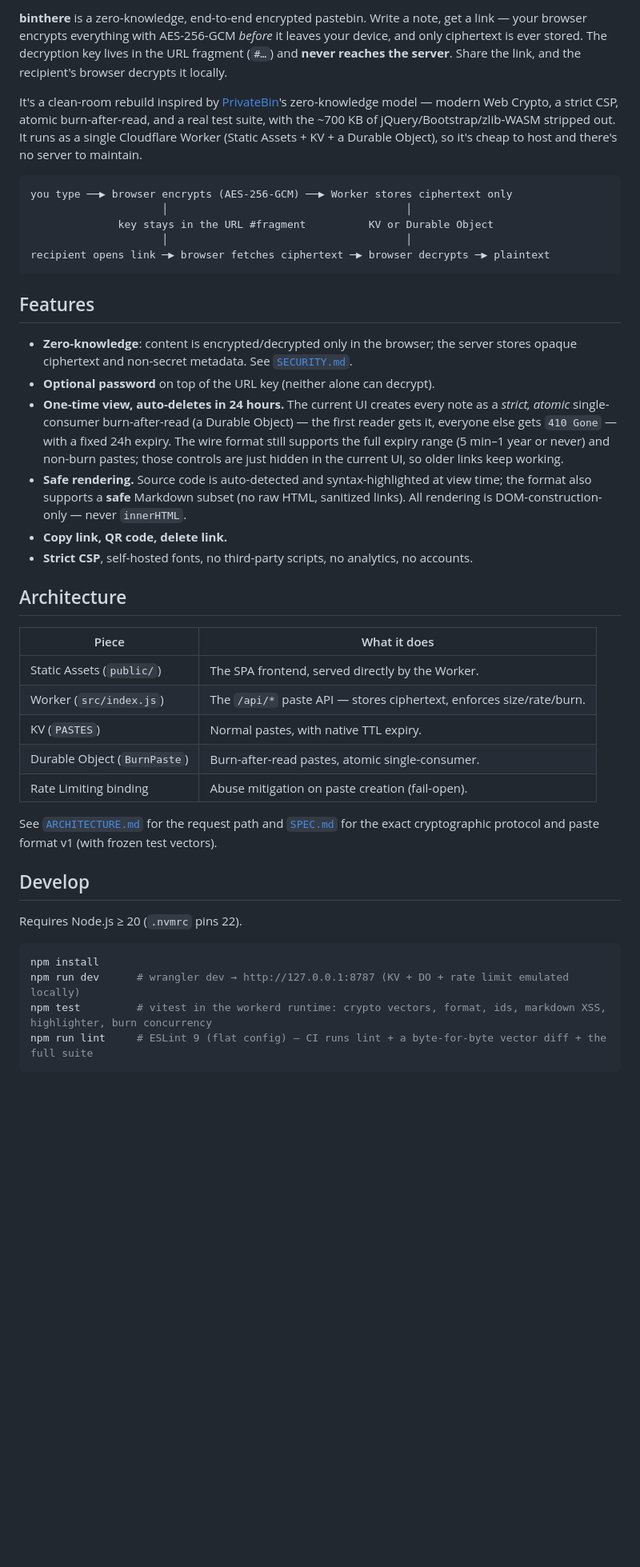
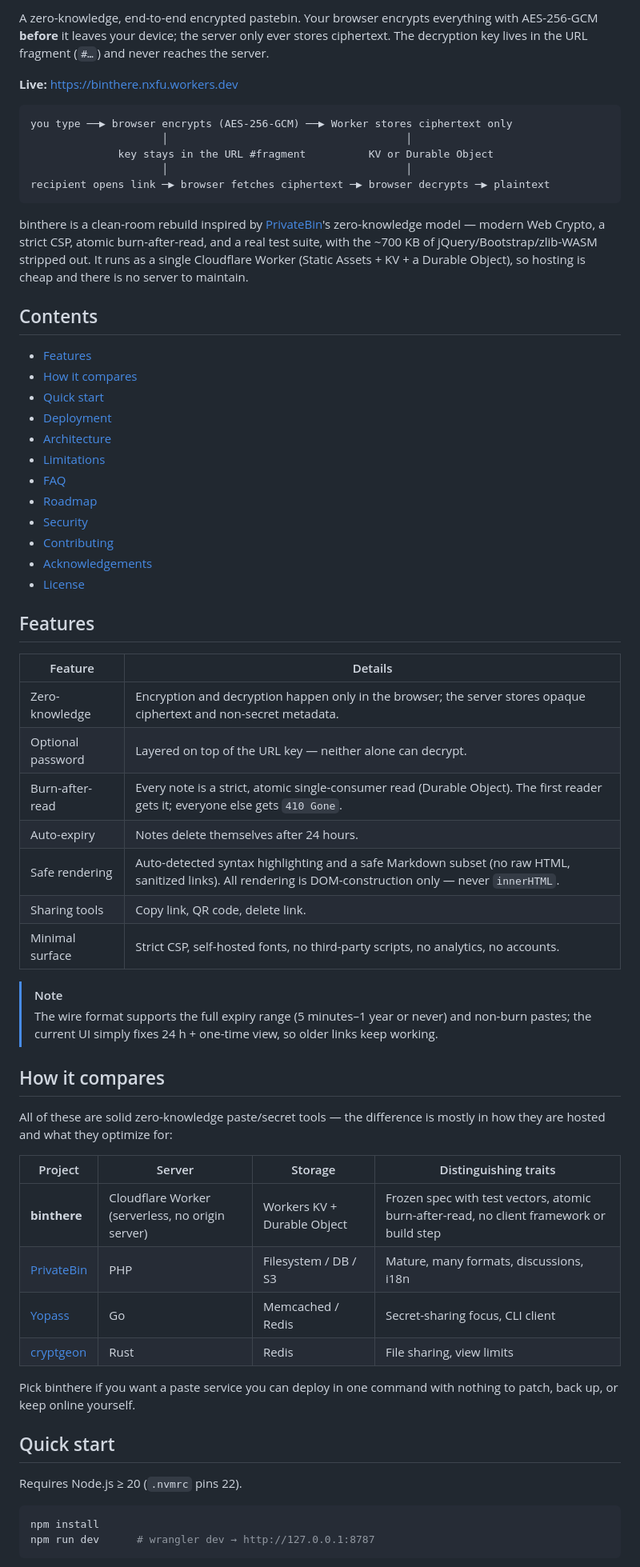
Before and after one commit to nxfu/binthere, a Markdown page: README.md, the part around one of its changes. Shown at 80% size. Drawn GitHub-style; blank space fills up the shorter version.

````diff
--- a/README.md
+++ b/README.md
@@ -9,13 +9,9 @@
 
-**binthere** is a zero-knowledge, end-to-end encrypted pastebin. Write a note, get a link — your
-browser encrypts everything with AES-256-GCM *before* it leaves your device, and only ciphertext
-is ever stored. The decryption key lives in the URL fragment (`#…`) and **never reaches the
-server**. Share the link, and the recipient's browser decrypts it locally.
+A zero-knowledge, end-to-end encrypted pastebin. Your browser encrypts everything with
+AES-256-GCM **before** it leaves your device; the server only ever stores ciphertext. The
+decryption key lives in the URL fragment (`#…`) and never reaches the server.
 
-It's a clean-room rebuild inspired by [PrivateBin](https://privatebin.info)'s zero-knowledge
-model — modern Web Crypto, a strict CSP, atomic burn-after-read, and a real test suite, with the
-~700 KB of jQuery/Bootstrap/zlib-WASM stripped out. It runs as a single Cloudflare Worker
-(Static Assets + KV + a Durable Object), so it's cheap to host and there's no server to maintain.
+**Live:** <https://binthere.nxfu.workers.dev>
 
 ```
 you type ──▶ browser encrypts (AES-256-GCM) ──▶ Worker stores ciphertext only
@@ -25,43 +21,64 @@ you type ──▶ browser encrypts (AES-256-GCM) ──▶ Worker stores cipher
 recipient opens link ─▶ browser fetches ciphertext ─▶ browser decrypts ─▶ plaintext
 ```
 
+binthere is a clean-room rebuild inspired by [PrivateBin](https://privatebin.info)'s
+zero-knowledge model — modern Web Crypto, a strict CSP, atomic burn-after-read, and a real
+test suite, with the ~700 KB of jQuery/Bootstrap/zlib-WASM stripped out. It runs as a single
+Cloudflare Worker (Static Assets + KV + a Durable Object), so hosting is cheap and there is no
+server to maintain.
+
+## Contents
+
+- [Features](#features)
+- [How it compares](#how-it-compares)
+- [Quick start](#quick-start)
+- [Deployment](#deployment)
+- [Architecture](#architecture)
+- [Limitations](#limitations)
+- [FAQ](#faq)
+- [Roadmap](#roadmap)
+- [Security](#security)
+- [Contributing](#contributing)
+- [Acknowledgements](#acknowledgements)
+- [License](#license)
+
 ## Features
 
-- **Zero-knowledge**: content is encrypted/decrypted only in the browser; the server stores
-  opaque ciphertext and non-secret metadata. See [`SECURITY.md`](./SECURITY.md).
-- **Optional password** on top of the URL key (neither alone can decrypt).
-- **One-time view, auto-deletes in 24 hours.** The current UI creates every note as a
-  *strict, atomic* single-consumer burn-after-read (a Durable Object) — the first reader gets
-  it, everyone else gets `410 Gone` — with a fixed 24h expiry. The wire format still supports
-  the full expiry range (5 min–1 year or never) and non-burn pastes; those controls are just
-  hidden in the current UI, so older links keep working.
-- **Safe rendering.** Source code is auto-detected and syntax-highlighted at view time; the
-  format also supports a **safe** Markdown subset (no raw HTML, sanitized links). All rendering
-  is DOM-construction-only — never `innerHTML`.
-- **Copy link, QR code, delete link.**
-- **Strict CSP**, self-hosted fonts, no third-party scripts, no analytics, no accounts.
+| Feature | Details |
+| --- | --- |
+| Zero-knowledge | Encryption and decryption happen only in the browser; the server stores opaque ciphertext and non-secret metadata. |
+| Optional password | Layered on top of the URL key — neither alone can decrypt. |
+| Burn-after-read | Every note is a strict, atomic single-consumer read (Durable Object). The first reader gets it; everyone else gets `410 Gone`. |
+| Auto-expiry | Notes delete themselves after 24 hours. |
+| Safe rendering | Auto-detected syntax highlighting and a safe Markdown subset (no raw HTML, sanitized links). All rendering is DOM-construction only — never `innerHTML`. |
+| Sharing tools | Copy link, QR code, delete link. |
+| Minimal surface | Strict CSP, self-hosted fonts, no third-party scripts, no analytics, no accounts. |
 
-## Architecture
+> [!NOTE]
+> The wire format supports the full expiry range (5 minutes–1 year or never) and non-burn
+> pastes; the current UI simply fixes 24 h + one-time view, so older links keep working.
 
-| Piece | What it does |
-|---|---|
-| Static Assets (`public/`) | The SPA frontend, served directly by the Worker. |
-| Worker (`src/index.js`) | The `/api/*` paste API — stores ciphertext, enforces size/rate/burn. |
-| KV (`PASTES`) | Normal pastes, with native TTL expiry. |
-| Durable Object (`BurnPaste`) | Burn-after-read pastes, atomic single-consumer. |
-| Rate Limiting binding | Abuse mitigation on paste creation (fail-open). |
+## How it compares
 
-See [`ARCHITECTURE.md`](./ARCHITECTURE.md) for the request path and [`SPEC.md`](./SPEC.md) for
-the exact cryptographic protocol and paste format v1 (with frozen test vectors).
+All of these are solid zero-knowledge paste/secret tools — the difference is mostly in how
+they are hosted and what they optimize for:
 
-## Develop
+| Project | Server | Storage | Distinguishing traits |
+| --- | --- | --- | --- |
+| **binthere** | Cloudflare Worker (serverless, no origin server) | Workers KV + Durable Object | Frozen spec with test vectors, atomic burn-after-read, no client framework or build step |
+| [PrivateBin](https://privatebin.info) | PHP | Filesystem / DB / S3 | Mature, many formats, discussions, i18n |
+| [Yopass](https://github.com/jhaals/yopass) | Go | Memcached / Redis | Secret-sharing focus, CLI client |
+| [cryptgeon](https://github.com/cupcakearmy/cryptgeon) | Rust | Redis | File sharing, view limits |
+
+Pick binthere if you want a paste service you can deploy in one command with nothing to
+patch, back up, or keep online yourself.
+
+## Quick start
 
 Requires Node.js ≥ 20 (`.nvmrc` pins 22).
 
 ```bash
 npm install
-npm run dev      # wrangler dev → http://127.0.0.1:8787 (KV + DO + rate limit emulated locally)
-npm test         # vitest in the workerd runtime: crypto vectors, format, ids, markdown XSS, highlighter, burn concurrency
-npm run lint     # ESLint 9 (flat config) — CI runs lint + a byte-for-byte vector diff + the full suite
+npm run dev      # wrangler dev → http://127.0.0.1:8787
 ```
 
````
Also changed, not shown: other parts of README.md (+185 -65 lines).
